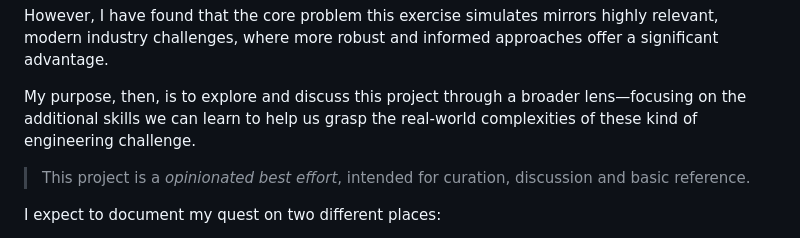
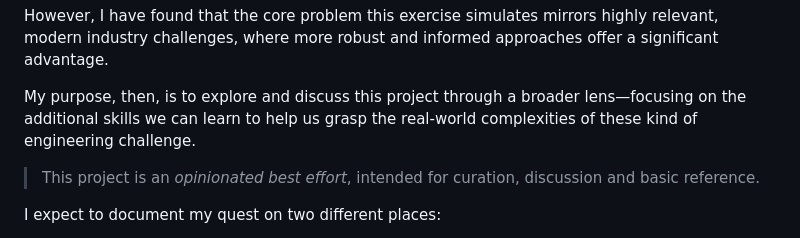
Before and after one commit to evaristoc/fly-in-school-42, a Markdown page: README.md, the part around the change. GitHub-like rendering.

Commit message:
v2-capacity_heuristic

```diff
--- a/README.md
+++ b/README.md
@@ -6,7 +6,7 @@ However, I have found that the core problem this exercise simulates mirrors high
 
 My purpose, then, is to explore and discuss this project through a broader lens—focusing on the additional skills we can learn to help us grasp the real-world complexities of these kind of engineering challenge.
 
-> This project is a _opinionated best effort_, intended for curation, discussion and basic reference.
+> This project is an _opinionated best effort_, intended for curation, discussion and basic reference.
 
 I expect to document my quest on two different places:
 - this repository,
```
